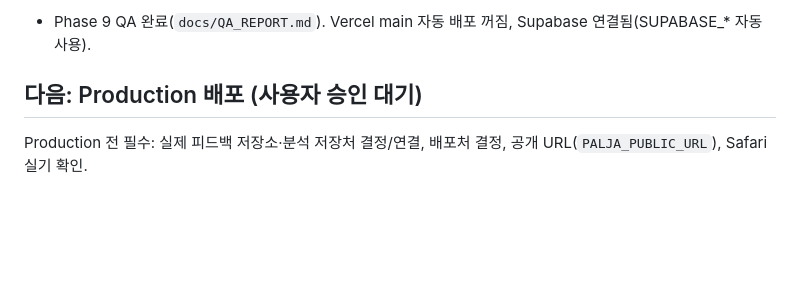
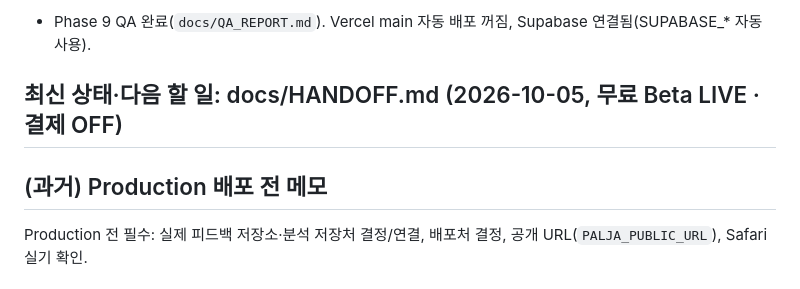
Before and after one commit to jeongboheon213-star/palja-play, a Markdown page: CLAUDE.md, the part around the change. Drawn GitHub-style; blank space fills up the shorter version.

Commit message:
docs: HANDOFF.md + AGENTS.md for continuing work with other AI tools
Co-Authored-By: Claude Opus 5.5 <noreply@anthropic.com>

```diff
--- a/CLAUDE.md
+++ b/CLAUDE.md
@@ -43,7 +43,9 @@ Validation → CalendarProvider → TimeNormalizer → SolarTermProvider → Saj
 - 이름: 사주팔자PLAY. 결과 끝은 "친구와 배틀하기"(`src/lib/battle`).
 - Phase 9 QA 완료(`docs/QA_REPORT.md`). Vercel main 자동 배포 꺼짐, Supabase 연결됨(SUPABASE_* 자동 사용).
 
-## 다음: Production 배포 (사용자 승인 대기)
+## 최신 상태·다음 할 일: docs/HANDOFF.md (2026-10-05, 무료 Beta LIVE · 결제 OFF)
+
+## (과거) Production 배포 전 메모
 Production 전 필수: 실제 피드백 저장소·분석 저장처 결정/연결, 배포처 결정, 공개 URL(`PALJA_PUBLIC_URL`), Safari 실기 확인.
 
 ## 명령
```
Also changed, not shown: AGENTS.md (added, +8 -0 lines), docs/HANDOFF.md (added, +70 -0 lines).
